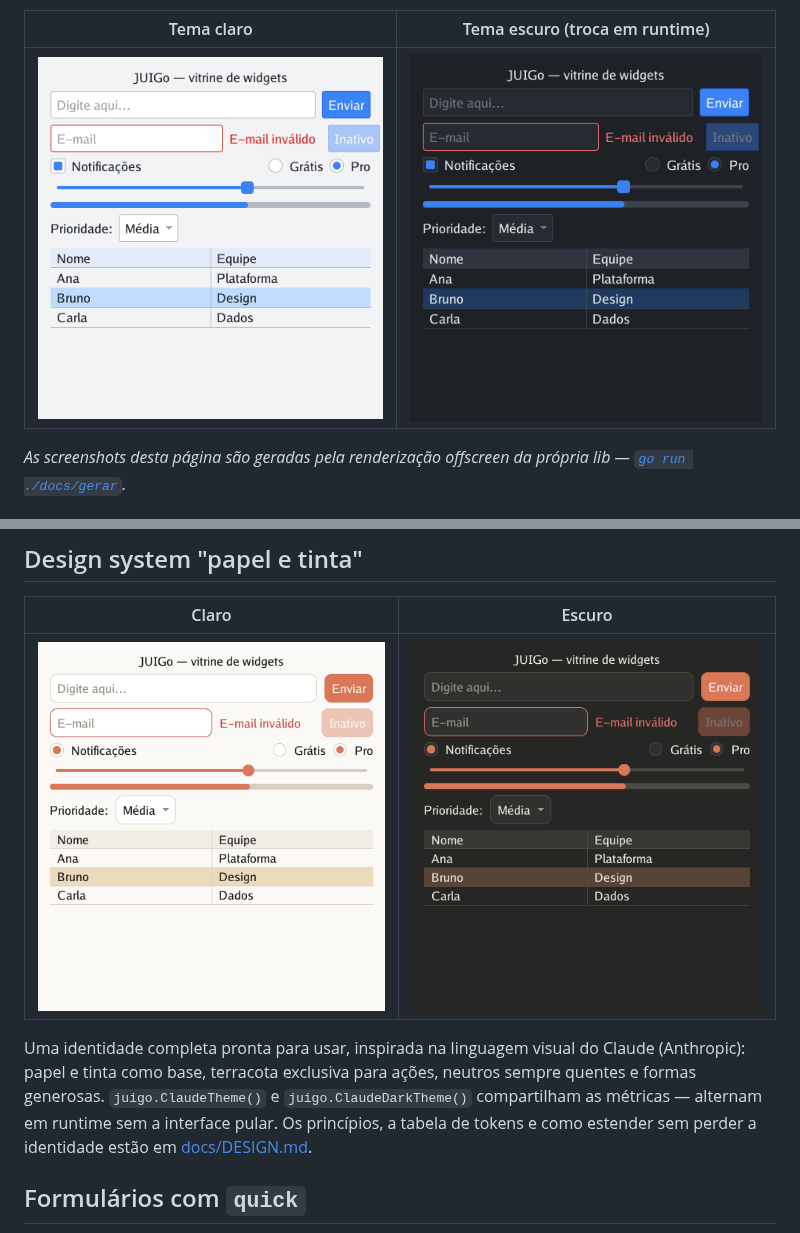
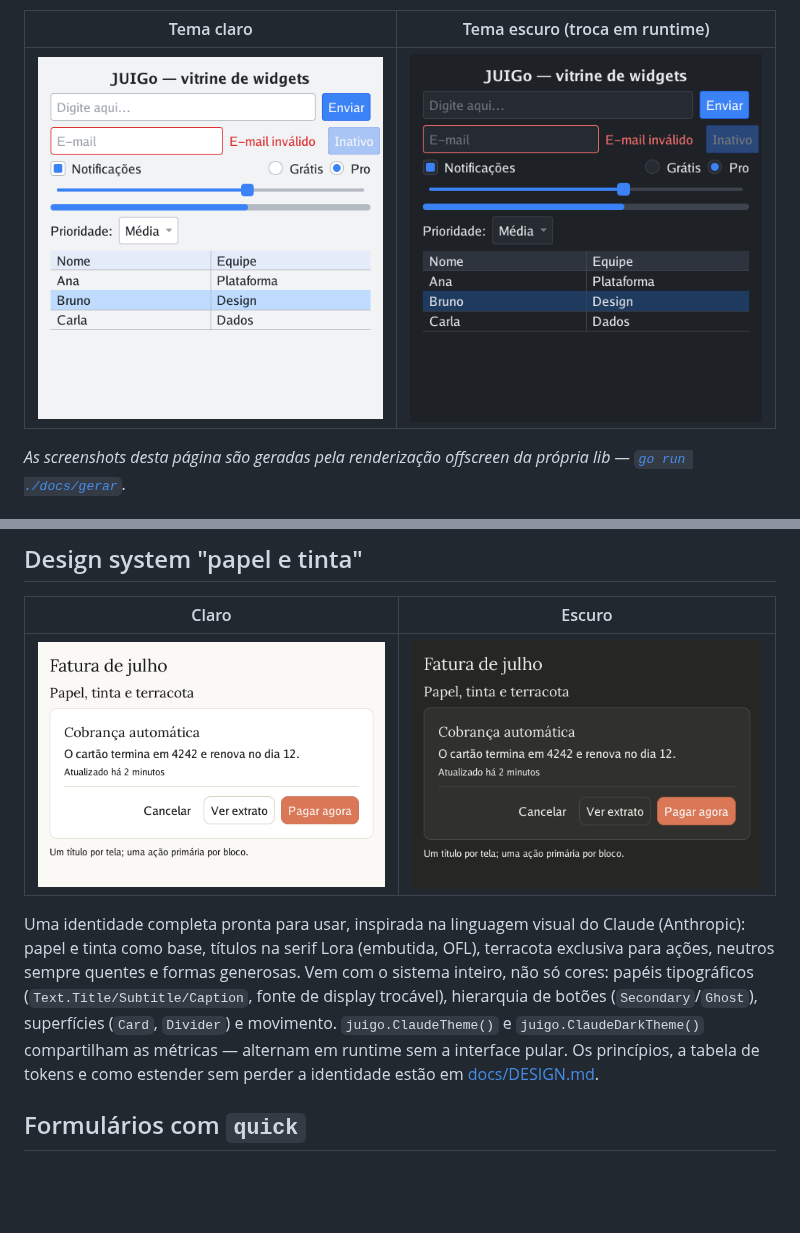
Before and after one commit to JonathanSantos/JUIGo, a Markdown page: README.md, 2 parts joined by grey strips. GitHub-like rendering; pictures changed too: docs/identidade-claude-escuro.png (added), docs/identidade-claude.png (added), docs/vitrine-claro.png; blank space fills up the shorter version.

```diff
--- a/README.md
+++ b/README.md
@@ -149,14 +149,18 @@ de verdade e a interface é uma projeção dele.
 
 | Claro | Escuro |
 | --- | --- |
-| ![Papel e tinta, claro](docs/vitrine-claude.png) | ![Papel e tinta, escuro](docs/vitrine-claude-escuro.png) |
+| ![Papel e tinta, claro](docs/identidade-claude.png) | ![Papel e tinta, escuro](docs/identidade-claude-escuro.png) |
 
 Uma identidade completa pronta para usar, inspirada na linguagem visual do
-Claude (Anthropic): papel e tinta como base, terracota exclusiva para
-ações, neutros sempre quentes e formas generosas. `juigo.ClaudeTheme()` e
-`juigo.ClaudeDarkTheme()` compartilham as métricas — alternam em runtime
-sem a interface pular. Os princípios, a tabela de tokens e como estender
-sem perder a identidade estão em [docs/DESIGN.md](docs/DESIGN.md).
+Claude (Anthropic): papel e tinta como base, títulos na serif Lora
+(embutida, OFL), terracota exclusiva para ações, neutros sempre quentes e
+formas generosas. Vem com o sistema inteiro, não só cores: papéis
+tipográficos (`Text.Title/Subtitle/Caption`, fonte de display trocável),
+hierarquia de botões (`Secondary`/`Ghost`), superfícies (`Card`,
+`Divider`) e movimento. `juigo.ClaudeTheme()` e `juigo.ClaudeDarkTheme()`
+compartilham as métricas — alternam em runtime sem a interface pular. Os
+princípios, a tabela de tokens e como estender sem perder a identidade
+estão em [docs/DESIGN.md](docs/DESIGN.md).
 
 ## Formulários com `quick`
 
```
Also changed, not shown: docs/DESIGN.md (+53 -3 lines), 2 other files.
